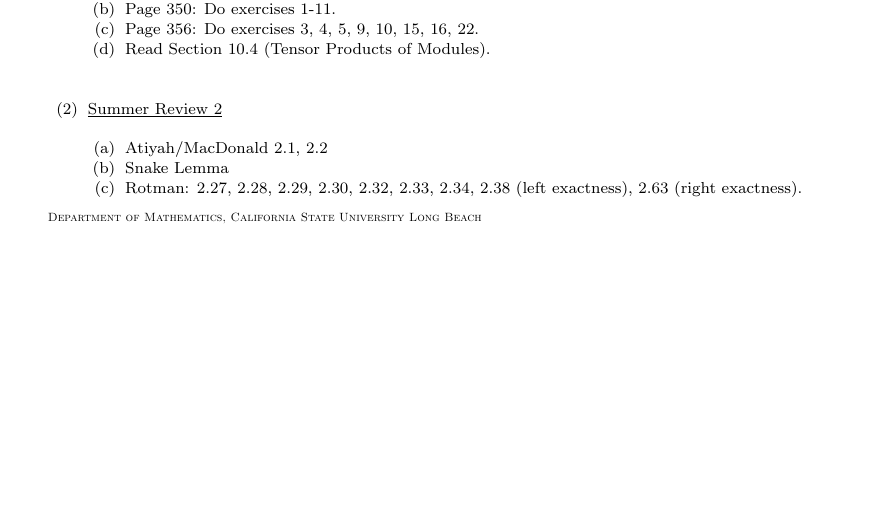
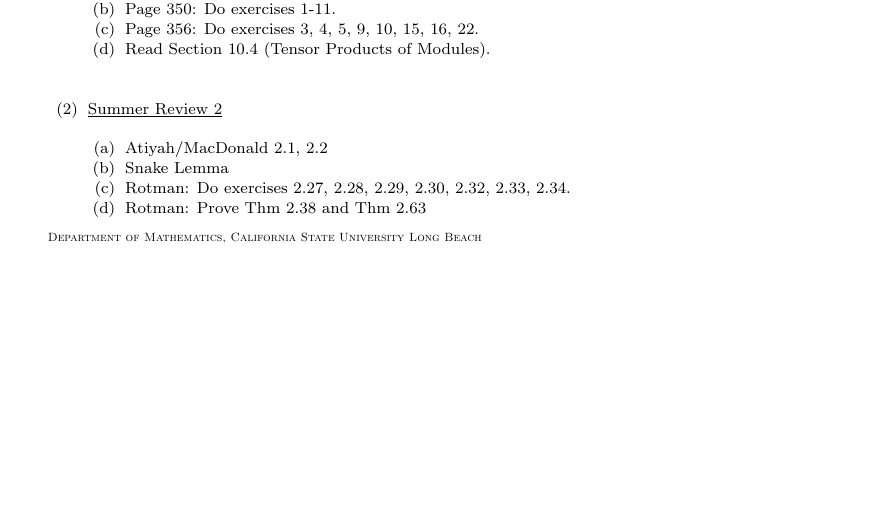
Before and after one commit to JohnBrevik/math697fall2013, a LaTeX problem sheet (assignments.tex): part of the page, cut so that both start at the same text. Compiled offline with pdfLaTeX.

Commit message:
Updated assignments

```diff
--- a/assignments.tex
+++ b/assignments.tex
@@ -114,7 +114,8 @@ List of Assignments:\\
 		\begin{enumerate}
 		\item Atiyah/MacDonald 2.1, 2.2
 		\item Snake Lemma
-		\item Rotman: 2.27, 2.28, 2.29, 2.30, 2.32, 2.33, 2.34, 2.38 (left exactness), 2.63 (right exactness).
+		\item Rotman: Do exercises 2.27, 2.28, 2.29, 2.30, 2.32, 2.33, 2.34.
+		\item Rotman: Prove Thm 2.38 and Thm 2.63
 		\end{enumerate}
 \end{enumerate}
 
```
Also changed, not shown: assignments.pdf.
